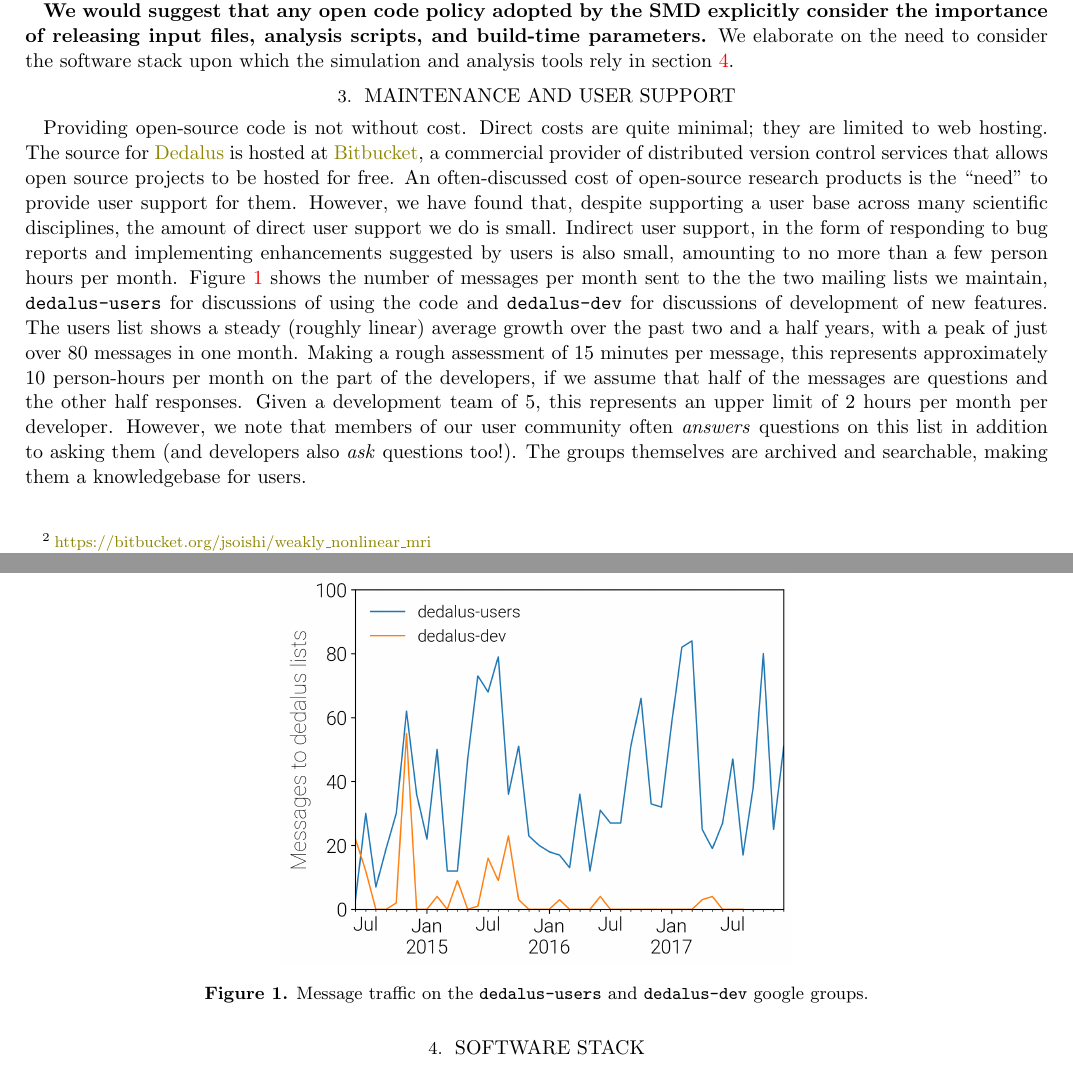
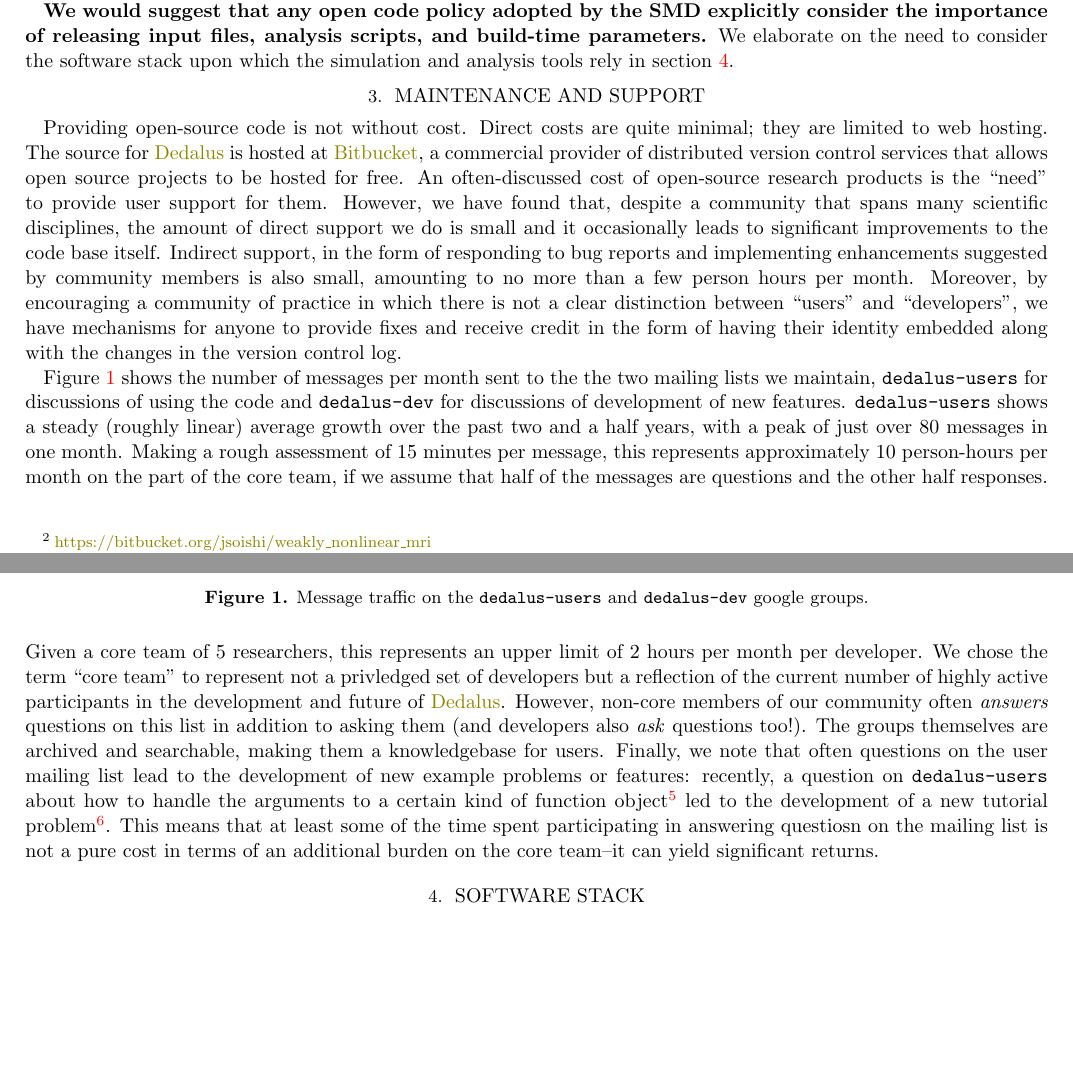
Before and after one commit to DedalusProject/dedalus_NAS_NASA_whitepaper, a LaTeX paper (tex/dedalus_NAS_NASA_whitepaper.tex): two parts of pages 3 and 4 of 5, joined at a grey line, cut so that both start at the same text, the shorter picture padded with empty space. Compiled offline with pdfLaTeX; an older LaTeX class or package is replaced by its successor.

Commit message:
updated maintenence and support section

```diff
--- a/tex/dedalus_NAS_NASA_whitepaper.tex
+++ b/tex/dedalus_NAS_NASA_whitepaper.tex
@@ -61,12 +61,14 @@ In addition to reproducing published results--an action we suggest is far too ra
 
 % There are several important ways in which we can attempt validation. NASA has already developed a set of best practices for verification and validation computational fluid dynamics (\url{https://www.grc.nasa.gov/www/wind/valid/tutorial/valassess.html}).
 
-\section{Maintenance and User Support}
+\section{Maintenance and Support}
 \label{sec:support}
 
 % What are the additional burdens placed on developers because of open source? A difficult question to answer directly, but can come at this obliquely by thinking about the \emph{total amount of time} we spend answering user questions. How does this burden the developers? What \emph{rewards} if any does doing this kind of support do? Do we understand the code better because of it (think of wave-driving example)?
 
-Providing open-source code is not without cost. Direct costs are quite minimal; they are limited to web hosting. The source for \dedalus{} is hosted at \href{https://bitbucket.org}{Bitbucket}, a commercial provider of distributed version control services that allows open source projects to be hosted for free. An often-discussed cost of open-source research products is the ``need'' to provide user support for them. However, we have found that, despite supporting a user base across many scientific disciplines, the amount of direct user support we do is small. Indirect user support, in the form of responding to bug reports and implementing enhancements suggested by users is also small, amounting to no more than a few person hours per month. Figure~\ref{fig:messages} shows the number of messages per month sent to the the two mailing lists we maintain, \texttt{dedalus-users} for discussions of using the code and \texttt{dedalus-dev} for discussions of development of new features. The users list shows a steady (roughly linear) average growth over the past two and a half years, with a peak of just over 80 messages in one month. Making a rough assessment of 15 minutes per message, this represents approximately 10 person-hours per month on the part of the developers, if we assume that half of the messages are questions and the other half responses. Given a development team of 5, this represents an upper limit of 2 hours per month per developer. However, we note that members of our user community often \emph{answers} questions on this list in addition to asking them (and developers also \emph{ask} questions too!). The groups themselves are archived and searchable, making them a knowledgebase for users.
+Providing open-source code is not without cost. Direct costs are quite minimal; they are limited to web hosting. The source for \dedalus{} is hosted at \href{https://bitbucket.org}{Bitbucket}, a commercial provider of distributed version control services that allows open source projects to be hosted for free. An often-discussed cost of open-source research products is the ``need'' to provide user support for them. However, we have found that, despite a community that spans many scientific disciplines, the amount of direct support we do is small and it occasionally leads to significant improvements to the code base itself. Indirect support, in the form of responding to bug reports and implementing enhancements suggested by community members is also small, amounting to no more than a few person hours per month. Moreover, by encouraging a community of practice in which there is not a clear distinction between ``users'' and ``developers'', we have mechanisms for anyone to provide fixes and receive credit in the form of having their identity embedded along with the changes in the version control log.
+
+Figure~\ref{fig:messages} shows the number of messages per month sent to the the two mailing lists we maintain, \texttt{dedalus-users} for discussions of using the code and \texttt{dedalus-dev} for discussions of development of new features. \texttt{dedalus-users} shows a steady (roughly linear) average growth over the past two and a half years, with a peak of just over 80 messages in one month. Making a rough assessment of 15 minutes per message, this represents approximately 10 person-hours per month on the part of the core team, if we assume that half of the messages are questions and the other half responses. Given a core team of 5 researchers, this represents an upper limit of 2 hours per month per developer. We chose the term ``core team'' to represent not a privledged set of developers but a reflection of the current number of highly active participants in the development and future of \dedalus{}. However, non-core members of our community often \emph{answers} questions on this list in addition to asking them (and developers also \emph{ask} questions too!). The groups themselves are archived and searchable, making them a knowledgebase for users. Finally, we note that often questions on the user mailing list lead to the development of new example problems or features: recently, a question on \texttt{dedalus-users} about how to handle the arguments to a certain kind of function object\footnote{\url{https://groups.google.com/forum/?utm_medium=email&utm_source=footer\#!msg/dedalus-users/Q63KhHSlfrI/fcFULv12AAAJ}} led to the development of a new tutorial problem\footnote{\url{https://bitbucket.org/dedalus-project/dedalus/pull-requests/44}}. This means that at least some of the time spent participating in answering questiosn on the mailing list is not a pure cost in terms of an additional burden on the core team--it can yield significant returns.
 
 \begin{figure}
   \centering
```
